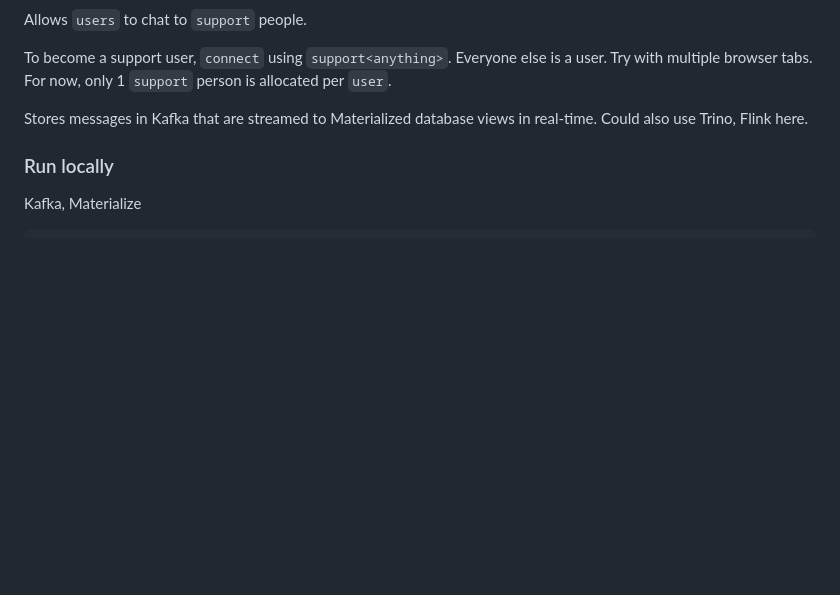
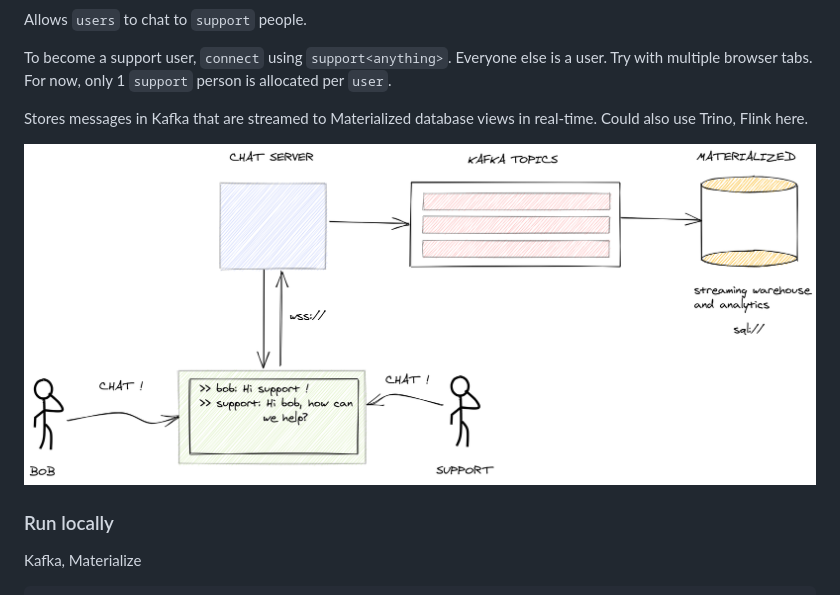
Before and after one commit to eformat/chat-withme, a Markdown page: README.md, the part around the change. Rendered like a GitHub page; pictures changed too: images/chat-arch.png (added); blank space fills up the shorter version.

Commit message:
🐌 docs 🐌

```diff
--- a/README.md
+++ b/README.md
@@ -7,6 +7,8 @@ Allows `users` to chat to `support` people.
 To become a support user, `connect` using `support<anything>`. Everyone else is a user. Try with multiple browser tabs. For now, only 1 `support` person is allocated per `user`.
 
 Stores messages in Kafka that are streamed to Materialized database views in real-time. Could also use Trino, Flink here.
+
+![images/chat-arch](images/chat-arch.png)
 
 ### Run locally
 
```
